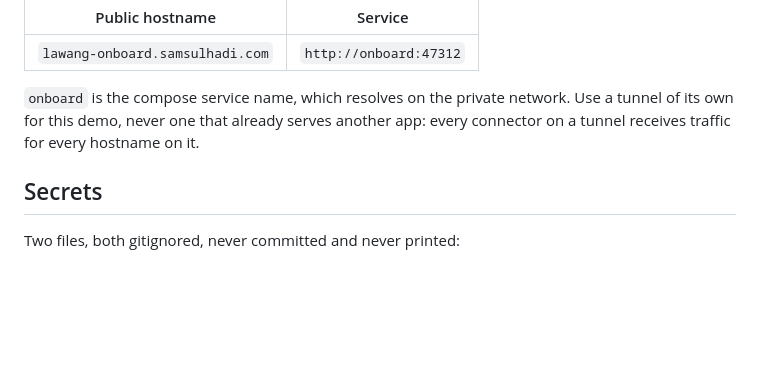
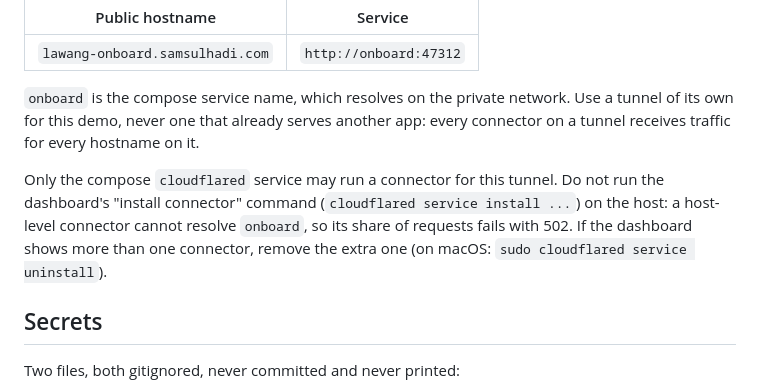
Before and after one commit to gablooge/lawang-onboard, a Markdown page: docs/deploy.md, the part around the change. Drawn GitHub-style; blank space fills up the shorter version.

Commit message:
Note that only the compose connector may serve the tunnel

```diff
--- a/docs/deploy.md
+++ b/docs/deploy.md
@@ -20,6 +20,12 @@ local config file. It has one public hostname:
 `onboard` is the compose service name, which resolves on the private network. Use a tunnel of
 its own for this demo, never one that already serves another app: every connector on a tunnel
 receives traffic for every hostname on it.
+
+Only the compose `cloudflared` service may run a connector for this tunnel. Do not run the
+dashboard's "install connector" command (`cloudflared service install ...`) on the host: a
+host-level connector cannot resolve `onboard`, so its share of requests fails with 502. If the
+dashboard shows more than one connector, remove the extra one (on macOS:
+`sudo cloudflared service uninstall`).
 
 ## Secrets
 
```
